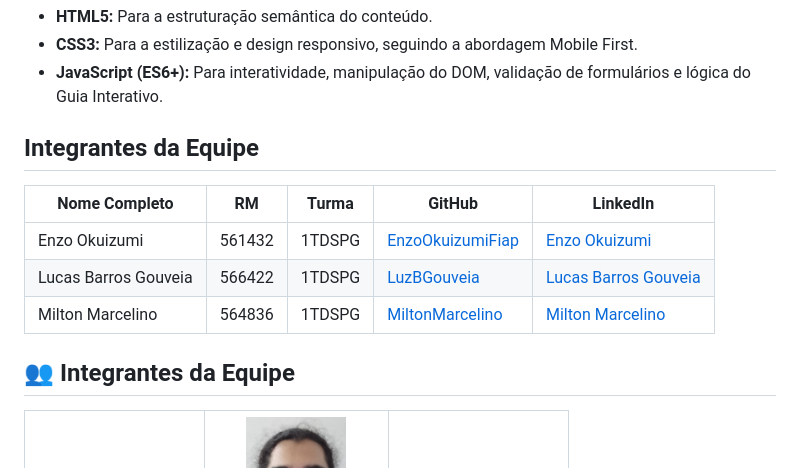
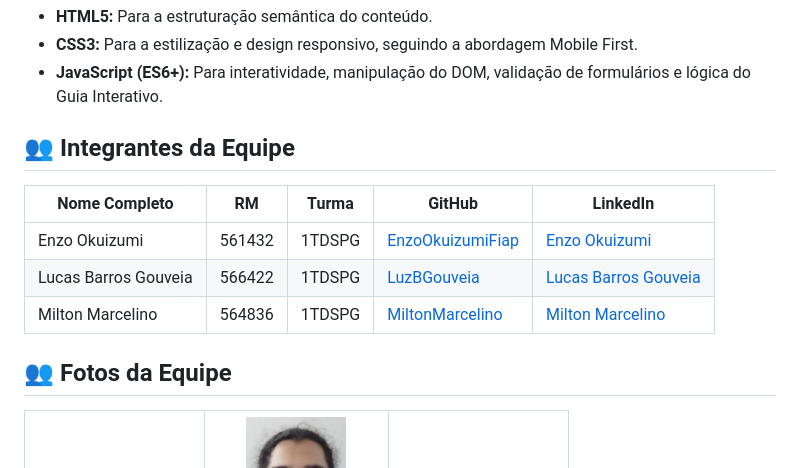
Before and after one commit to Grupo-Challenge-ELM-1TDSPG/front-end-design-engineering, a Markdown page: README.md, the part around the change. Rendered like a GitHub page.

Commit message:
Mudando de Integrantes p/ Fotos da equipe

```diff
--- a/README.md
+++ b/README.md
@@ -61,7 +61,7 @@ O projeto foi desenvolvido utilizando exclusivamente:
 * **CSS3:** Para a estilização e design responsivo, seguindo a abordagem Mobile First.
 * **JavaScript (ES6+):** Para interatividade, manipulação do DOM, validação de formulários e lógica do Guia Interativo.
 
-## Integrantes da Equipe
+## 👥 Integrantes da Equipe
 
 | Nome Completo         | RM     | Turma   | GitHub                                      | LinkedIn                                                       |
 | --------------------- | ------ | ------- | ------------------------------------------- | -------------------------------------------------------------- |
@@ -69,7 +69,7 @@ O projeto foi desenvolvido utilizando exclusivamente:
 | Lucas Barros Gouveia  | 566422 | 1TDSPG  | [LuzBGouveia](https://github.com/LuzBGouveia)       | [Lucas Barros Gouveia](https://www.linkedin.com/in/luz-barros-gouveia-09b147355/) |
 | Milton Marcelino      | 564836 | 1TDSPG  | [MiltonMarcelino](https://github.com/MiltonMarcelino) | [Milton Marcelino](http://linkedin.com/in/milton-marcelino-250298142) |
 
-## 👥 Integrantes da Equipe
+## 👥 Fotos da Equipe
 
 <table>
   <tr>
```
